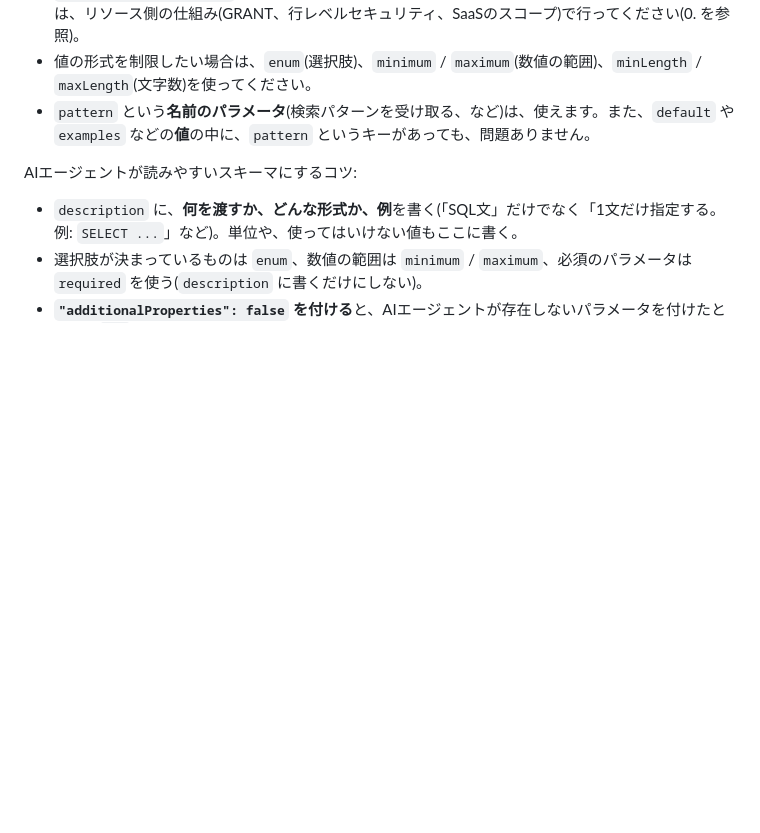
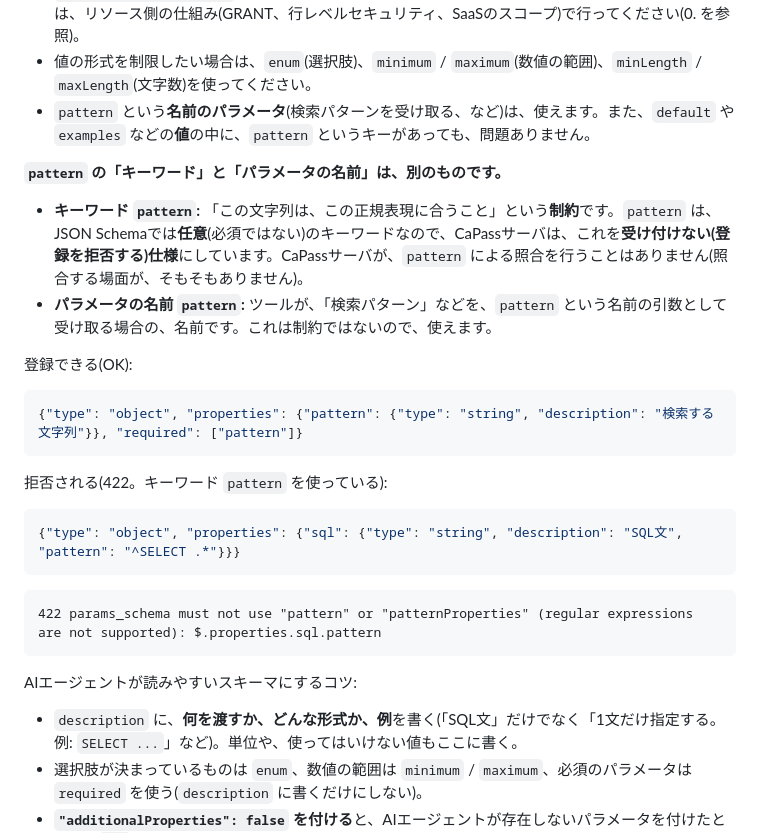
Before and after one commit to KagenoMoheji/llm_challenge, a Markdown page: capass/QUICKSTART.md, the part around the change. GitHub-like rendering; blank space fills up the shorter version.

````diff
--- a/capass/QUICKSTART.md
+++ b/capass/QUICKSTART.md
@@ -461,6 +461,27 @@ JSON Schemaを使う理由は、次のとおりです。
 - 値の形式を制限したい場合は、`enum`(選択肢)、`minimum` / `maximum`(数値の範囲)、`minLength` / `maxLength`(文字数)を使ってください。
 - `pattern` という**名前のパラメータ**(検索パターンを受け取る、など)は、使えます。また、`default` や `examples` などの**値**の中に、`pattern` というキーがあっても、問題ありません。
 
+**`pattern` の「キーワード」と「パラメータの名前」は、別のものです。**
+
+- **キーワード `pattern`:** 「この文字列は、この正規表現に合うこと」という**制約**です。`pattern` は、JSON Schemaでは**任意**(必須ではない)のキーワードなので、CaPassサーバは、これを**受け付けない(登録を拒否する)仕様**にしています。CaPassサーバが、`pattern` による照合を行うことはありません(照合する場面が、そもそもありません)。
+- **パラメータの名前 `pattern`:** ツールが、「検索パターン」などを、`pattern` という名前の引数として受け取る場合の、名前です。これは制約ではないので、使えます。
+
+登録できる(OK):
+
+```json
+{"type": "object", "properties": {"pattern": {"type": "string", "description": "検索する文字列"}}, "required": ["pattern"]}
+```
+
+拒否される(422。キーワード `pattern` を使っている):
+
+```json
+{"type": "object", "properties": {"sql": {"type": "string", "description": "SQL文", "pattern": "^SELECT .*"}}}
+```
+
+```
+422 params_schema must not use "pattern" or "patternProperties" (regular expressions are not supported): $.properties.sql.pattern
+```
+
 AIエージェントが読みやすいスキーマにするコツ:
 
 - `description` に、**何を渡すか、どんな形式か、例**を書く(「SQL文」だけでなく「1文だけ指定する。例: `SELECT ...`」など)。単位や、使ってはいけない値もここに書く。
````
Also changed, not shown: capass/docs/TODO.md (+27 -1 lines).
